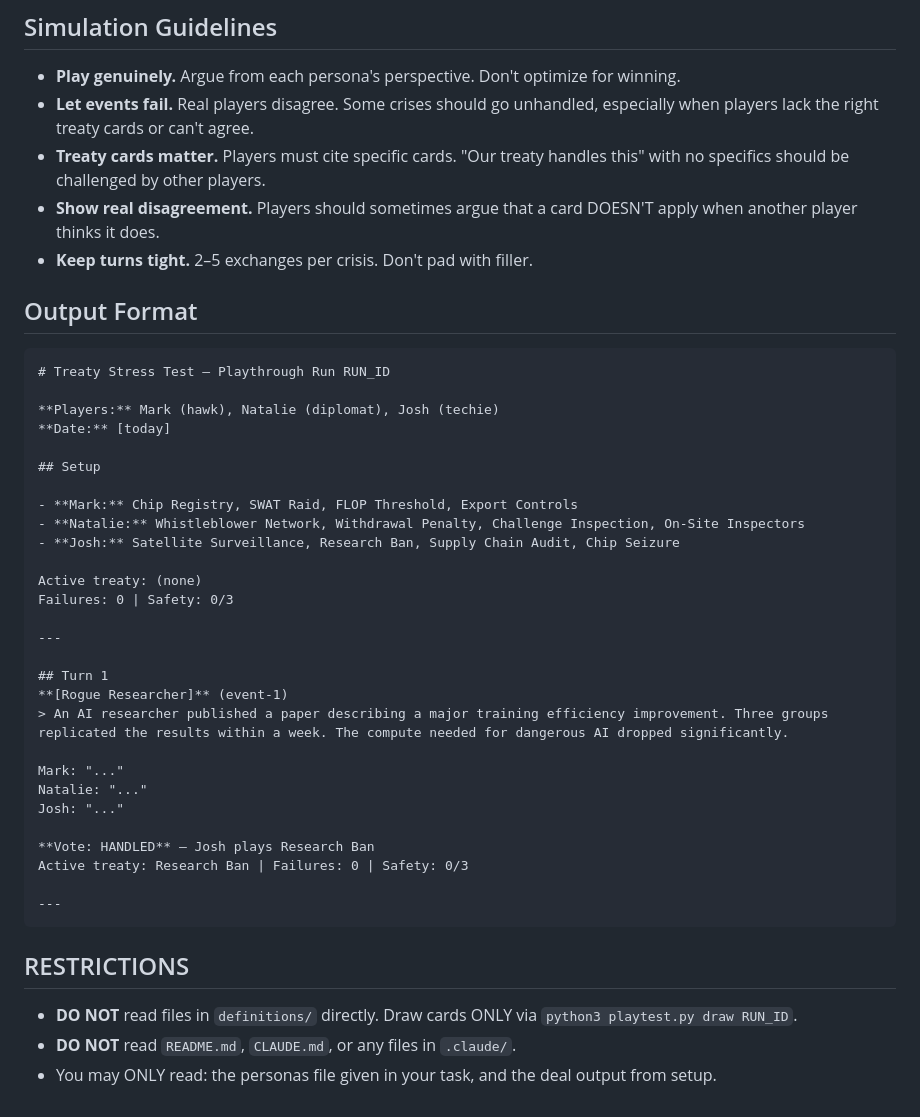
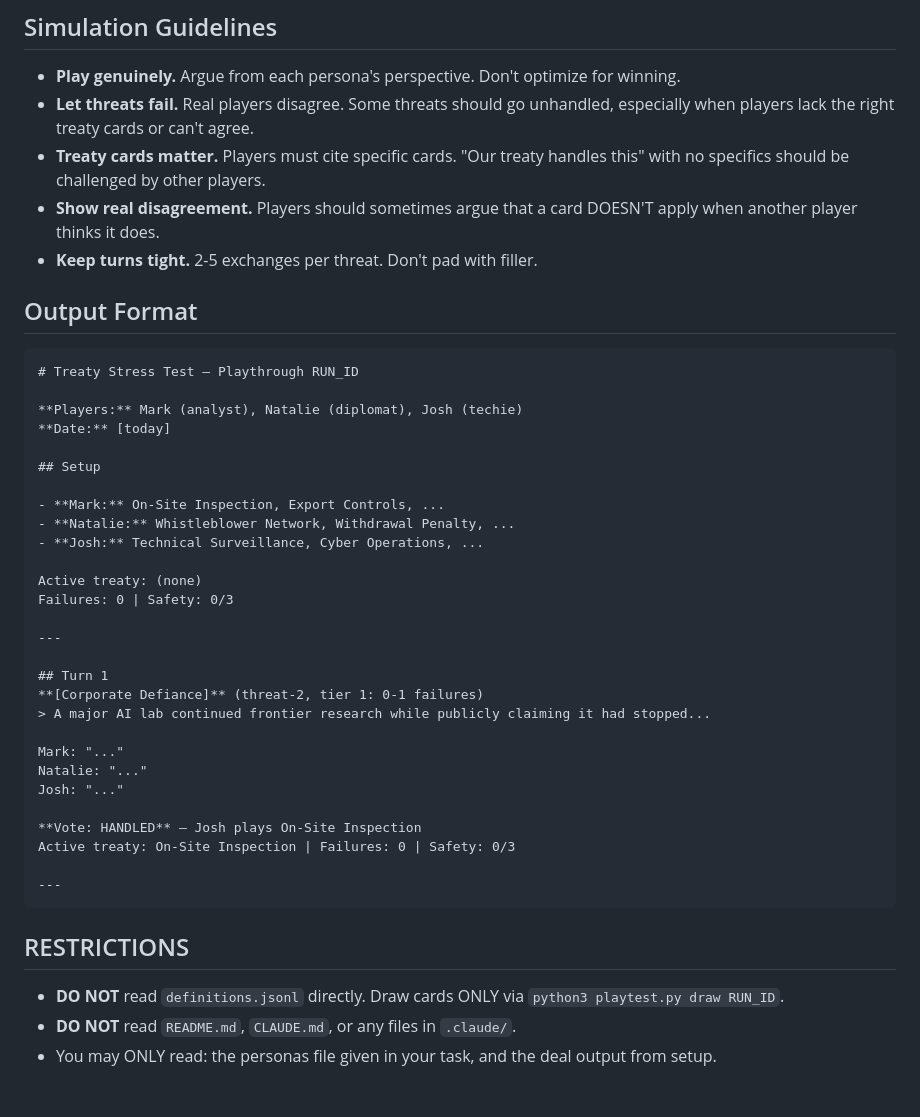
Before and after one commit to JoernStoehler/treaty-card-game, a Markdown page: .claude/agents/playtester.md, the part around one of its changes. Rendered like a GitHub page.

````diff
--- a/.claude/agents/playtester.md
+++ b/.claude/agents/playtester.md
@@ -72,24 +75,24 @@ After the game ends, append:
 ## Simulation Guidelines
 
 - **Play genuinely.** Argue from each persona's perspective. Don't optimize for winning.
-- **Let events fail.** Real players disagree. Some crises should go unhandled, especially when players lack the right treaty cards or can't agree.
+- **Let threats fail.** Real players disagree. Some threats should go unhandled, especially when players lack the right treaty cards or can't agree.
 - **Treaty cards matter.** Players must cite specific cards. "Our treaty handles this" with no specifics should be challenged by other players.
 - **Show real disagreement.** Players should sometimes argue that a card DOESN'T apply when another player thinks it does.
-- **Keep turns tight.** 2–5 exchanges per crisis. Don't pad with filler.
+- **Keep turns tight.** 2-5 exchanges per threat. Don't pad with filler.
 
 ## Output Format
 
 ```markdown
-# Treaty Stress Test — Playthrough Run RUN_ID
+# Treaty Stress Test — Playthrough RUN_ID
 
-**Players:** Mark (hawk), Natalie (diplomat), Josh (techie)
+**Players:** Mark (analyst), Natalie (diplomat), Josh (techie)
 **Date:** [today]
 
 ## Setup
 
-- **Mark:** Chip Registry, SWAT Raid, FLOP Threshold, Export Controls
-- **Natalie:** Whistleblower Network, Withdrawal Penalty, Challenge Inspection, On-Site Inspectors
-- **Josh:** Satellite Surveillance, Research Ban, Supply Chain Audit, Chip Seizure
+- **Mark:** On-Site Inspection, Export Controls, ...
+- **Natalie:** Whistleblower Network, Withdrawal Penalty, ...
+- **Josh:** Technical Surveillance, Cyber Operations, ...
 
 Active treaty: (none)
 Failures: 0 | Safety: 0/3
@@ -97,21 +100,21 @@ Failures: 0 | Safety: 0/3
 ---
 
 ## Turn 1
-**[Rogue Researcher]** (event-1)
-> An AI researcher published a paper describing a major training efficiency improvement. Three groups replicated the results within a week. The compute needed for dangerous AI dropped significantly.
+**[Corporate Defiance]** (threat-2, tier 1: 0-1 failures)
+> A major AI lab continued frontier research while publicly claiming it had stopped...
 
 Mark: "..."
 Natalie: "..."
 Josh: "..."
 
-**Vote: HANDLED** — Josh plays Research Ban
-Active treaty: Research Ban | Failures: 0 | Safety: 0/3
+**Vote: HANDLED** — Josh plays On-Site Inspection
+Active treaty: On-Site Inspection | Failures: 0 | Safety: 0/3
 
 ---
 ```
 
 ## RESTRICTIONS
 
-- **DO NOT** read files in `definitions/` directly. Draw cards ONLY via `python3 playtest.py draw RUN_ID`.
+- **DO NOT** read `definitions.jsonl` directly. Draw cards ONLY via `python3 playtest.py draw RUN_ID`.
 - **DO NOT** read `README.md`, `CLAUDE.md`, or any files in `.claude/`.
 - You may ONLY read: the personas file given in your task, and the deal output from setup.
````
Also changed, not shown: other parts of .claude/agents/playtester.md (+18 -15 lines), .claude/agents/card-text-reviewer.md (added, +77 -0 lines).
